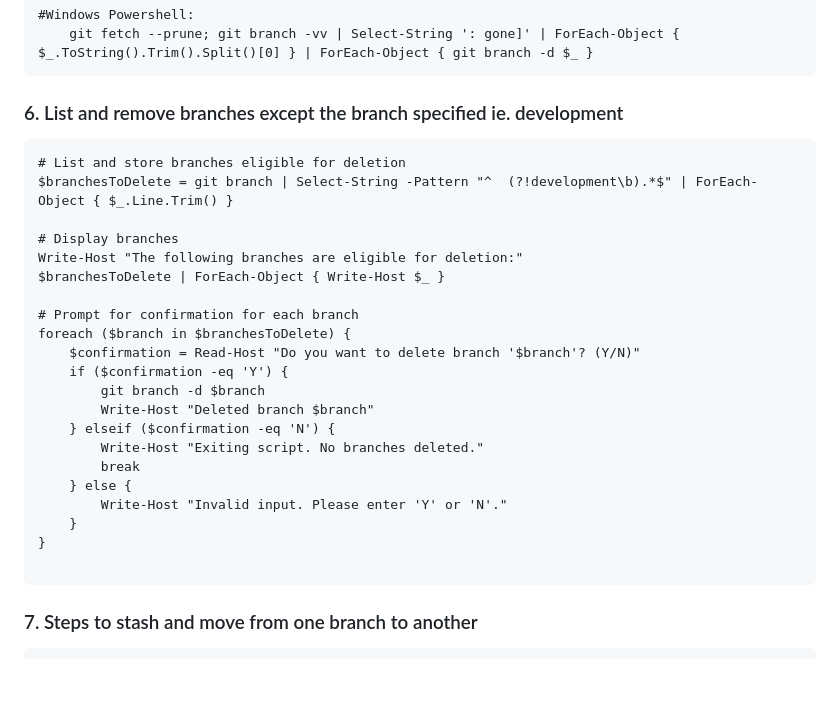
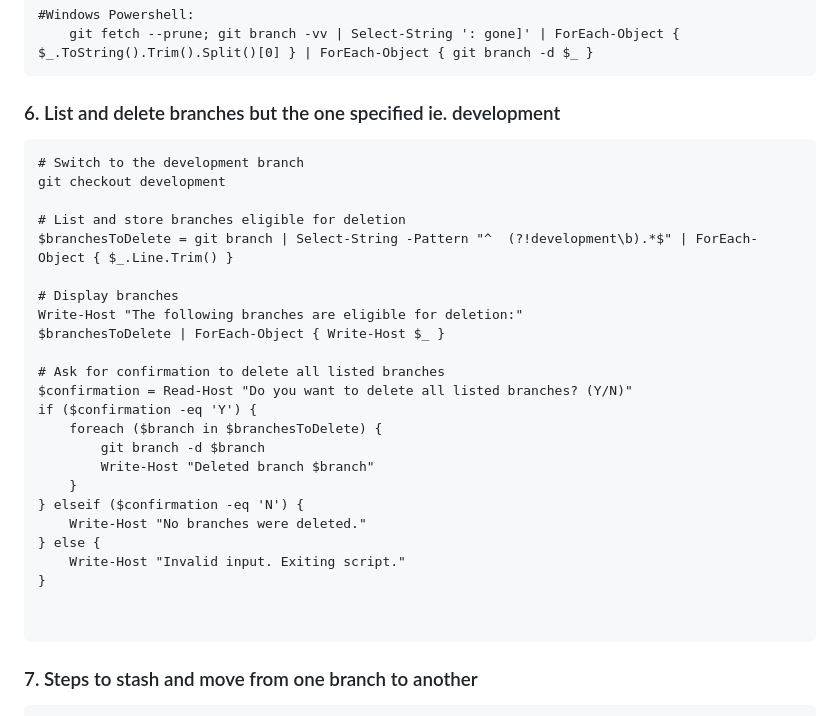
Before and after one commit to Masheen88/GitHub-Cheat-Sheet, a Markdown page: README.md, the part around the change. GitHub-like rendering; blank space fills up the shorter version.

````diff
--- a/README.md
+++ b/README.md
@@ -113,8 +113,11 @@
 #Windows Powershell:
     git fetch --prune; git branch -vv | Select-String ': gone]' | ForEach-Object { $_.ToString().Trim().Split()[0] } | ForEach-Object { git branch -d $_ }
 ```
-### 6. List and remove branches except the branch specified ie. development
+### 6. List and delete branches but the one specified ie. development
 ```
+# Switch to the development branch
+git checkout development
+
 # List and store branches eligible for deletion
 $branchesToDelete = git branch | Select-String -Pattern "^  (?!development\b).*$" | ForEach-Object { $_.Line.Trim() }
 
@@ -122,19 +125,19 @@ $branchesToDelete = git branch | Select-String -Pattern "^  (?!development\b).*$
 Write-Host "The following branches are eligible for deletion:"
 $branchesToDelete | ForEach-Object { Write-Host $_ }
 
-# Prompt for confirmation for each branch
-foreach ($branch in $branchesToDelete) {
-    $confirmation = Read-Host "Do you want to delete branch '$branch'? (Y/N)"
-    if ($confirmation -eq 'Y') {
+# Ask for confirmation to delete all listed branches
+$confirmation = Read-Host "Do you want to delete all listed branches? (Y/N)"
+if ($confirmation -eq 'Y') {
+    foreach ($branch in $branchesToDelete) {
         git branch -d $branch
         Write-Host "Deleted branch $branch"
-    } elseif ($confirmation -eq 'N') {
-        Write-Host "Exiting script. No branches deleted."
-        break
-    } else {
-        Write-Host "Invalid input. Please enter 'Y' or 'N'."
     }
+} elseif ($confirmation -eq 'N') {
+    Write-Host "No branches were deleted."
+} else {
+    Write-Host "Invalid input. Exiting script."
 }
+
 
 ```
 
````
